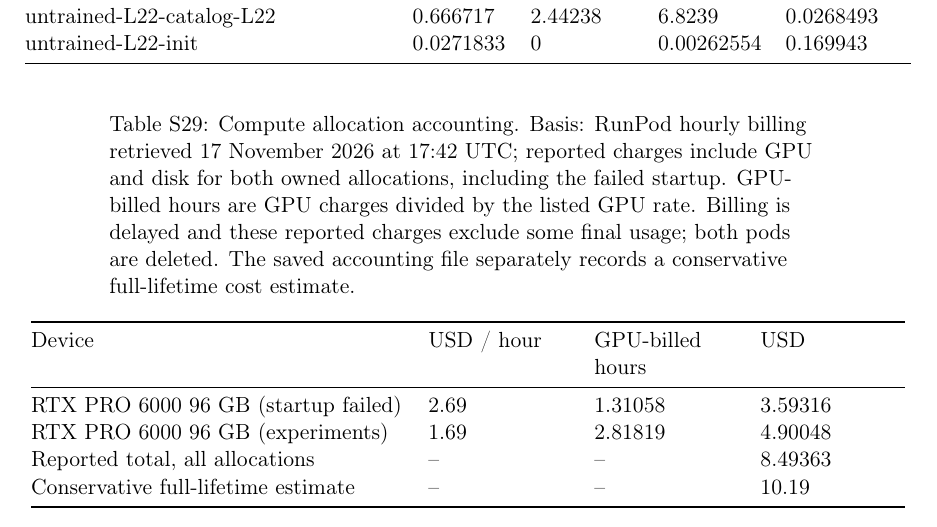
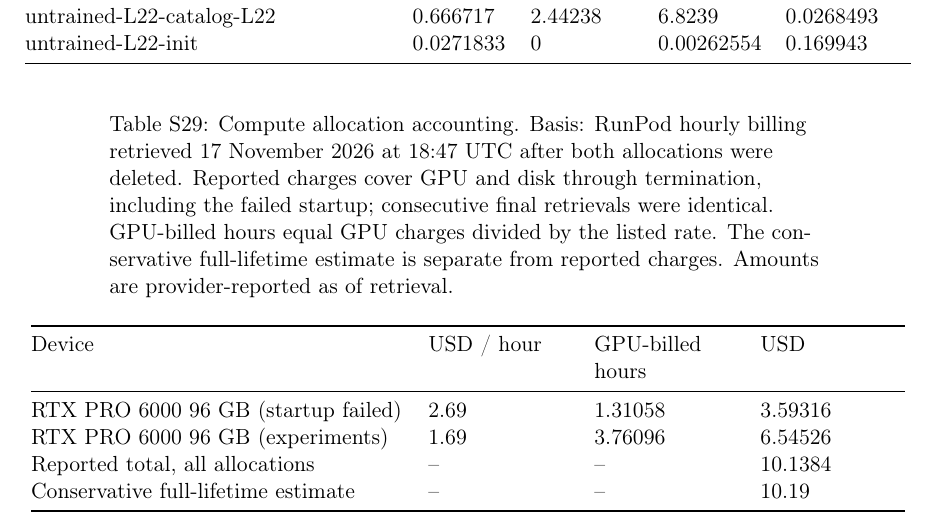
Before and after one commit to Biodyn-AI/c2s-mechinterp, a LaTeX document (paper/supplement.tex, which reads paper/supplement_generated/costs.tex): part of page 28 of 41, cut so that both start at the same text. Compiled offline with pdfLaTeX.

Commit message:
Finalize verified compute accounting and supplementary artifacts

```diff
--- a/paper/supplement_generated/costs.tex
+++ b/paper/supplement_generated/costs.tex
@@ -1,5 +1,5 @@
 \begin{longtable}{@{}L{0.4\linewidth}L{0.16\linewidth}L{0.16\linewidth}L{0.15\linewidth}@{}}
-\caption{Compute allocation accounting. Basis: RunPod hourly billing retrieved 17 November 2026 at 17:42 UTC; reported charges include GPU and disk for both owned allocations, including the failed startup. GPU-billed hours are GPU charges divided by the listed GPU rate. Billing is delayed and these reported charges exclude some final usage; both pods are deleted. The saved accounting file separately records a conservative full-lifetime cost estimate.}\\
+\caption{Compute allocation accounting. Basis: RunPod hourly billing retrieved 17 November 2026 at 18:47 UTC after both allocations were deleted. Reported charges cover GPU and disk through termination, including the failed startup; consecutive final retrievals were identical. GPU-billed hours equal GPU charges divided by the listed rate. The conservative full-lifetime estimate is separate from reported charges. Amounts are provider-reported as of retrieval.}\\
 \toprule
 Device & USD / hour & GPU-billed hours & USD \\
 \midrule
@@ -12,7 +12,7 @@ Device & USD / hour & GPU-billed hours & USD \\
 \bottomrule
 \endlastfoot
 RTX PRO 6000 96 GB (startup failed) & 2.69 & 1.31058 & 3.59316 \\
-RTX PRO 6000 96 GB (experiments) & 1.69 & 2.81819 & 4.90048 \\
-Reported total, all allocations & -- & -- & 8.49363 \\
+RTX PRO 6000 96 GB (experiments) & 1.69 & 3.76096 & 6.54526 \\
+Reported total, all allocations & -- & -- & 10.1384 \\
 Conservative full-lifetime estimate & -- & -- & 10.19 \\
 \end{longtable}
```
Also changed, not shown: docs/06-artifacts.md (+1 -1 lines), paper/README.md, paper/supplement.pdf, 3 other files.
